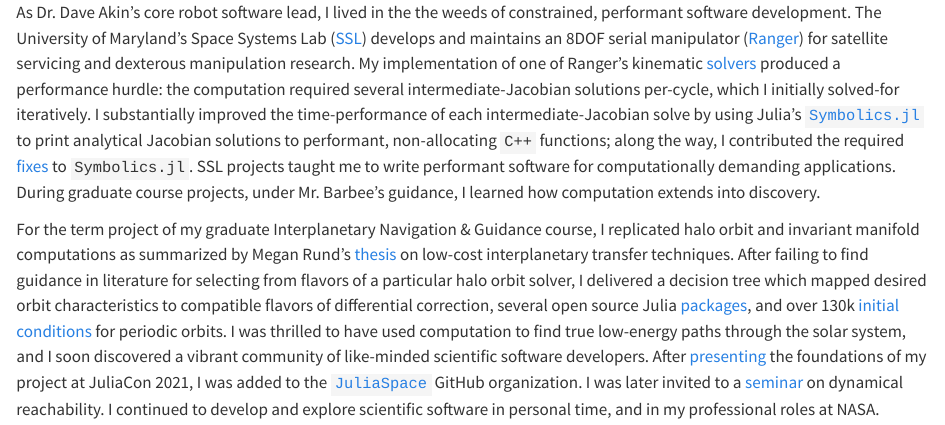
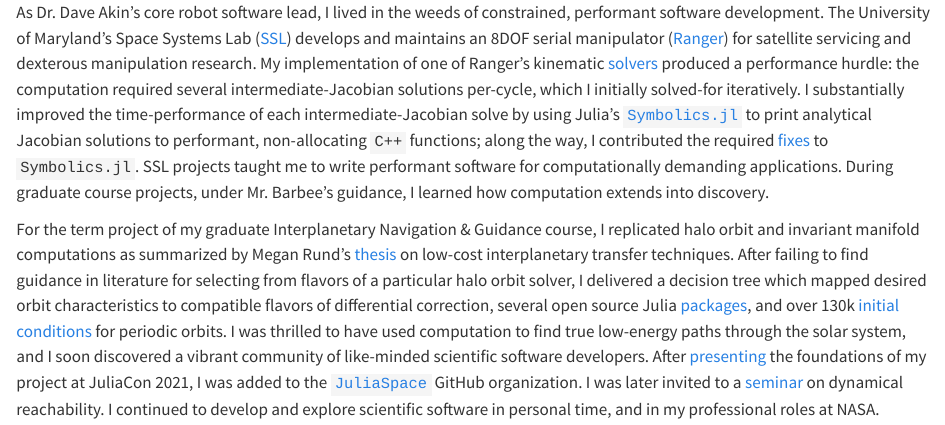
Before and after one commit to cadojo/phd-applications, a Quarto document (_src/research-experience.qmd): the page in a window 1100 px wide, from its top. Rendered offline with R 4.5, knitr and Pandoc in place of Quarto, with nearby package versions.

Commit message:
ANOTHER one

```diff
--- a/_src/research-experience.qmd
+++ b/_src/research-experience.qmd
@@ -1,4 +1,4 @@
-As Dr. Dave Akin's core robot software lead, I lived in the
+As Dr. Dave Akin's core robot software lead, I lived in
 the weeds of constrained, performant software development.
 The University of Maryland's Space Systems Lab
 ([SSL](https://ssl.umd.edu)) develops and maintains an 8DOF serial manipulator
```
